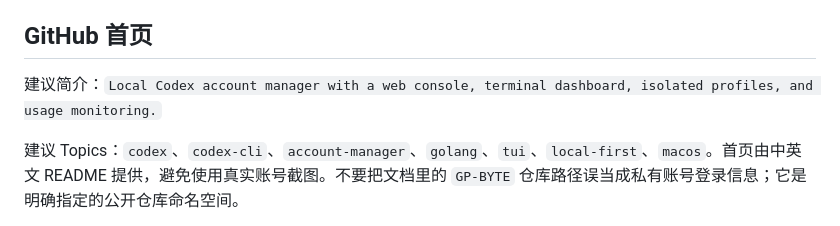
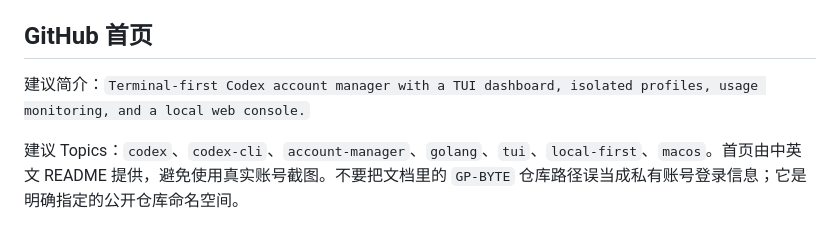
Before and after one commit to GP-BYTE/CodexPool, a Markdown page: docs/releasing.md, the part around the change. GitHub-like rendering.

```diff
--- a/docs/releasing.md
+++ b/docs/releasing.md
@@ -13,7 +13,7 @@
 
 ## GitHub 首页
 
-建议简介：`Local Codex account manager with a web console, terminal dashboard, isolated profiles, and usage monitoring.`
+建议简介：`Terminal-first Codex account manager with a TUI dashboard, isolated profiles, usage monitoring, and a local web console.`
 
 建议 Topics：`codex`、`codex-cli`、`account-manager`、`golang`、`tui`、`local-first`、`macos`。首页由中英文 README 提供，避免使用真实账号截图。不要把文档里的 `GP-BYTE` 仓库路径误当成私有账号登录信息；它是明确指定的公开仓库命名空间。
 
```
Also changed, not shown: README.en.md (+16 -6 lines), README.md (+18 -8 lines), docs/images/terminal-demo.png (added), 1 other file.
